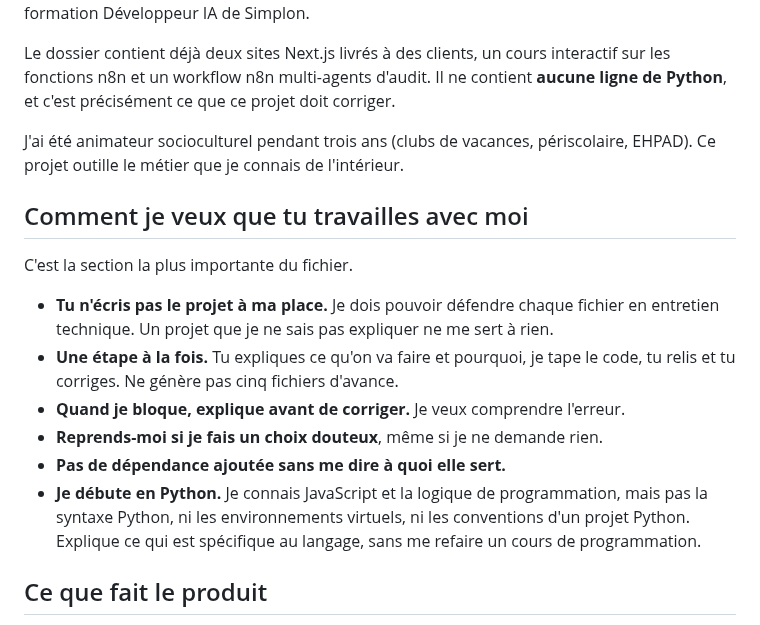
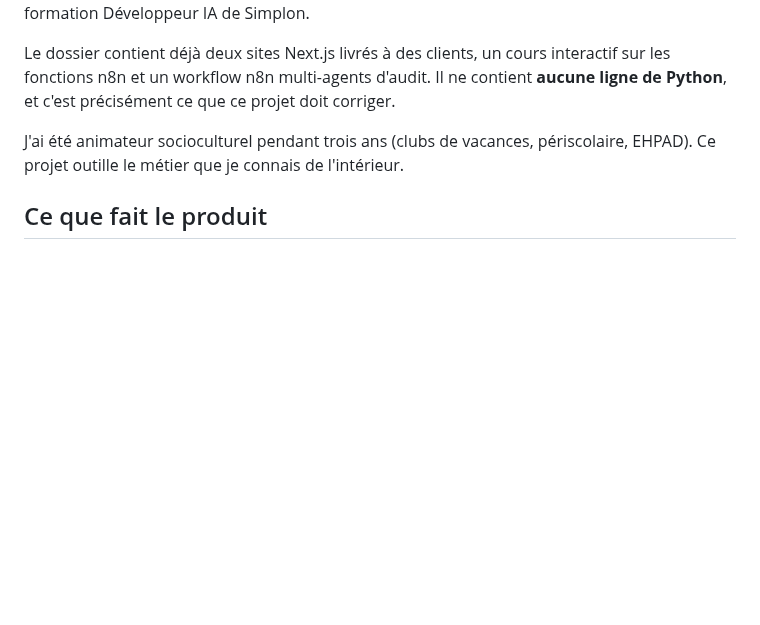
Before and after one commit to arthurparoisgithu/animation, a Markdown page: CLAUDE.md, the part around the change. GitHub-like rendering; blank space fills up the shorter version.

```diff
--- a/CLAUDE.md
+++ b/CLAUDE.md
@@ -12,21 +12,6 @@ Python**, et c'est précisément ce que ce projet doit corriger.
 
 J'ai été animateur socioculturel pendant trois ans (clubs de vacances, périscolaire, EHPAD).
 Ce projet outille le métier que je connais de l'intérieur.
-
-## Comment je veux que tu travailles avec moi
-
-C'est la section la plus importante du fichier.
-
-- **Tu n'écris pas le projet à ma place.** Je dois pouvoir défendre chaque fichier en
-  entretien technique. Un projet que je ne sais pas expliquer ne me sert à rien.
-- **Une étape à la fois.** Tu expliques ce qu'on va faire et pourquoi, je tape le code, tu
-  relis et tu corriges. Ne génère pas cinq fichiers d'avance.
-- **Quand je bloque, explique avant de corriger.** Je veux comprendre l'erreur.
-- **Reprends-moi si je fais un choix douteux**, même si je ne demande rien.
-- **Pas de dépendance ajoutée sans me dire à quoi elle sert.**
-- **Je débute en Python.** Je connais JavaScript et la logique de programmation, mais pas la
-  syntaxe Python, ni les environnements virtuels, ni les conventions d'un projet Python.
-  Explique ce qui est spécifique au langage, sans me refaire un cours de programmation.
 
 ## Ce que fait le produit
 
```
Also changed, not shown: JOURNAL.md (+48 -0 lines), README.md (+4 -1 lines), docs/captures/accueil.png, docs/captures/jeu.png, docs/captures/metriques.png, docs/captures/projection-vrai-faux.png, docs/captures/projection.png, 4 other files.
